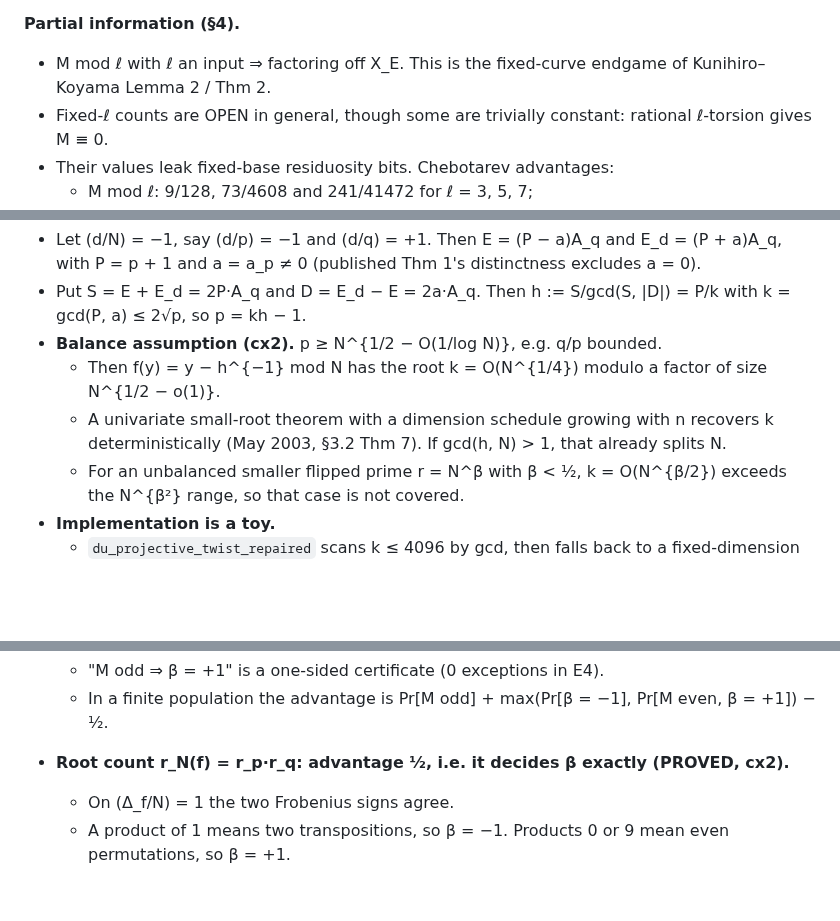
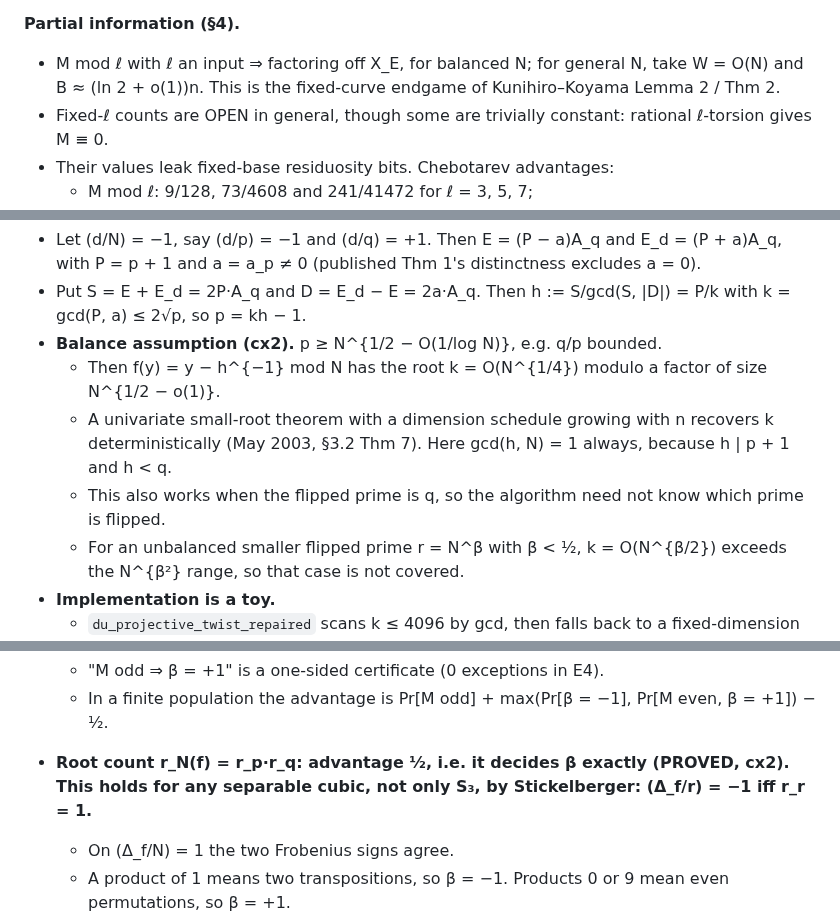
Before and after one commit to kasper0406/factoring-connection, a Markdown page: notes/ecount_results.md, 3 parts joined by grey strips. Drawn GitHub-style; blank space fills up the shorter version.

```diff
--- a/notes/ecount_results.md
+++ b/notes/ecount_results.md
@@ -87,7 +90,8 @@ already answered in the literature.** The project marked it OPEN because of a li
   operators" scope gap stays open for trace outputs.
 
 **Partial information (§4).**
-- M mod ℓ with ℓ an input ⇒ factoring off X_E. This is the fixed-curve endgame of Kunihiro–Koyama Lemma 2 / Thm 2.
+- M mod ℓ with ℓ an input ⇒ factoring off X_E, for balanced N; for general N, take W = O(N) and B ≈ (ln 2 + o(1))n.
+  This is the fixed-curve endgame of Kunihiro–Koyama Lemma 2 / Thm 2.
 - Fixed-ℓ counts are OPEN in general, though some are trivially constant: rational ℓ-torsion gives M ≡ 0.
 - Their values leak fixed-base residuosity bits. Chebotarev advantages:
   - M mod ℓ: 9/128, 73/4608 and 241/41472 for ℓ = 3, 5, 7;
@@ -134,7 +138,8 @@ already answered in the literature.** The project marked it OPEN because of a li
 - **Balance assumption (cx2).** p ≥ N^{1/2 − O(1/log N)}, e.g. q/p bounded.
   - Then f(y) = y − h^{−1} mod N has the root k = O(N^{1/4}) modulo a factor of size N^{1/2 − o(1)}.
   - A univariate small-root theorem with a dimension schedule growing with n recovers k deterministically (May 2003,
-    §3.2 Thm 7). If gcd(h, N) > 1, that already splits N.
+    §3.2 Thm 7). Here gcd(h, N) = 1 always, because h | p + 1 and h < q.
+  - This also works when the flipped prime is q, so the algorithm need not know which prime is flipped.
   - For an unbalanced smaller flipped prime r = N^β with β < ½, k = O(N^{β/2}) exceeds the N^{β²} range, so that case
     is not covered.
 - **Implementation is a toy.**
@@ -394,7 +409,8 @@ is not a proved optimality statement.
 - **M mod 2: advantage 2/9.**
   - "M odd ⇒ β = +1" is a one-sided certificate (0 exceptions in E4).
   - In a finite population the advantage is Pr[M odd] + max(Pr[β = −1], Pr[M even, β = +1]) − ½.
-- **Root count r_N(f) = r_p·r_q: advantage ½, i.e. it decides β exactly (PROVED, cx2).**
+- **Root count r_N(f) = r_p·r_q: advantage ½, i.e. it decides β exactly (PROVED, cx2). This holds for any separable
+  cubic, not only S₃, by Stickelberger: (Δ_f/r) = −1 iff r_r = 1.**
   - On (Δ_f/N) = 1 the two Frobenius signs agree.
   - A product of 1 means two transpositions, so β = −1. Products 0 or 9 mean even permutations, so β = +1.
   - So **counting roots of the fixed cubic f mod N decides fixed-base quadratic residuosity of Δ_f mod N**, given
```
Also changed, not shown: other parts of notes/ecount_results.md (+49 -16 lines), STATUS.md (+1 -0 lines).
